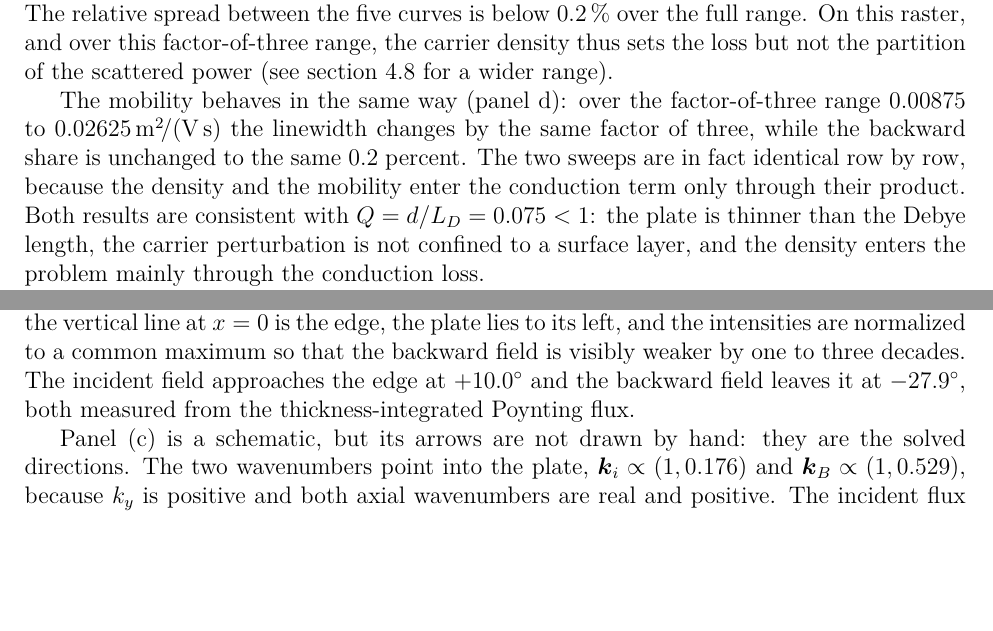
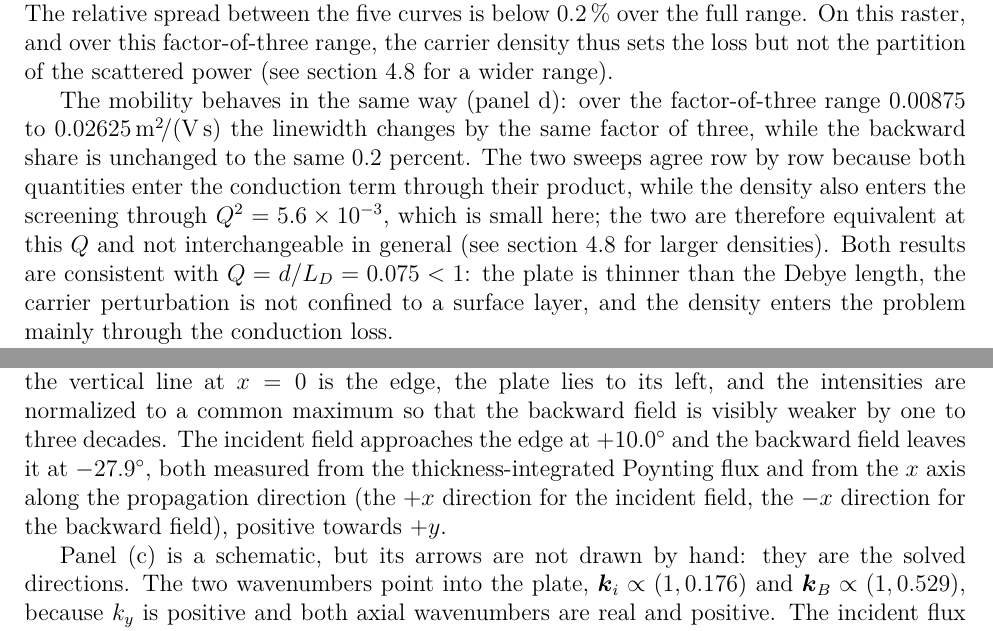
Before and after one commit to vipin-oss/PAPER_12_OVERLEAF_SUBMISSION, a LaTeX paper (main.tex, which reads sections/results.tex): two parts of pages 21 and 36 of 49 before the commit and two parts of pages 21 and 35 of 49 after it, joined at a grey line, cut so that both start at the same text, the shorter picture padded with empty space. Compiled offline with pdfLaTeX.

Commit message:
Section 4: density/mobility equivalence qualified, sweep ranges clarified, angle convention
Co-Authored-By: Claude Sonnet 5.5 <noreply@anthropic.com>
Claude-Session: https://claude.ai/code/session_01ENNq6H6GM7FfkrShr4VaCU

```diff
--- a/sections/results.tex
+++ b/sections/results.tex
@@ -110,9 +110,10 @@ relative spread between the five curves is below \SI{0.2}{\percent} over the ful
 The mobility behaves in the same way (panel d): over the factor-of-three range
 $0.00875$ to $0.02625\,\si{\square\metre\per\volt\per\second}$ the linewidth
 changes by the same factor of three, while the backward share is unchanged to
-the same $0.2$ percent.  The two sweeps are in fact identical row by row,
-because the density and the mobility enter the conduction term only through
-their product.  Both results are consistent with $Q=d/L_D=0.075<1$: the
+the same $0.2$ percent.  The two sweeps agree row by row because both quantities enter the conduction
+term through their product, while the density also enters the screening through
+$Q^{2}=5.6\times10^{-3}$, which is small here; the two are therefore equivalent at this $Q$ and not interchangeable in
+general (see \cref{sec:results_sens} for larger densities).  Both results are consistent with $Q=d/L_D=0.075<1$: the
 plate is thinner than the Debye length, the carrier perturbation is not confined
 to a surface layer, and the density enters the problem mainly through the
 conduction loss.
@@ -644,7 +645,7 @@ plate lies to its left, and the intensities are normalized to a common maximum
 so that the backward field is visibly weaker by one to three decades.  The
 incident field approaches the edge at $+10.0^{\circ}$ and the backward field
 leaves it at $-27.9^{\circ}$, both measured from the thickness-integrated
-Poynting flux.
+Poynting flux and from the $x$ axis along the propagation direction (the $+x$ direction for the incident field, the $-x$ direction for the backward field), positive towards $+y$.
 
 Panel (c) is a schematic, but its arrows are not drawn by hand: they are the
 solved directions.  The two wavenumbers point into the plate,
```
Also changed, not shown: main.pdf, sections/results.tex (2 more changed lines), 2 other files.
